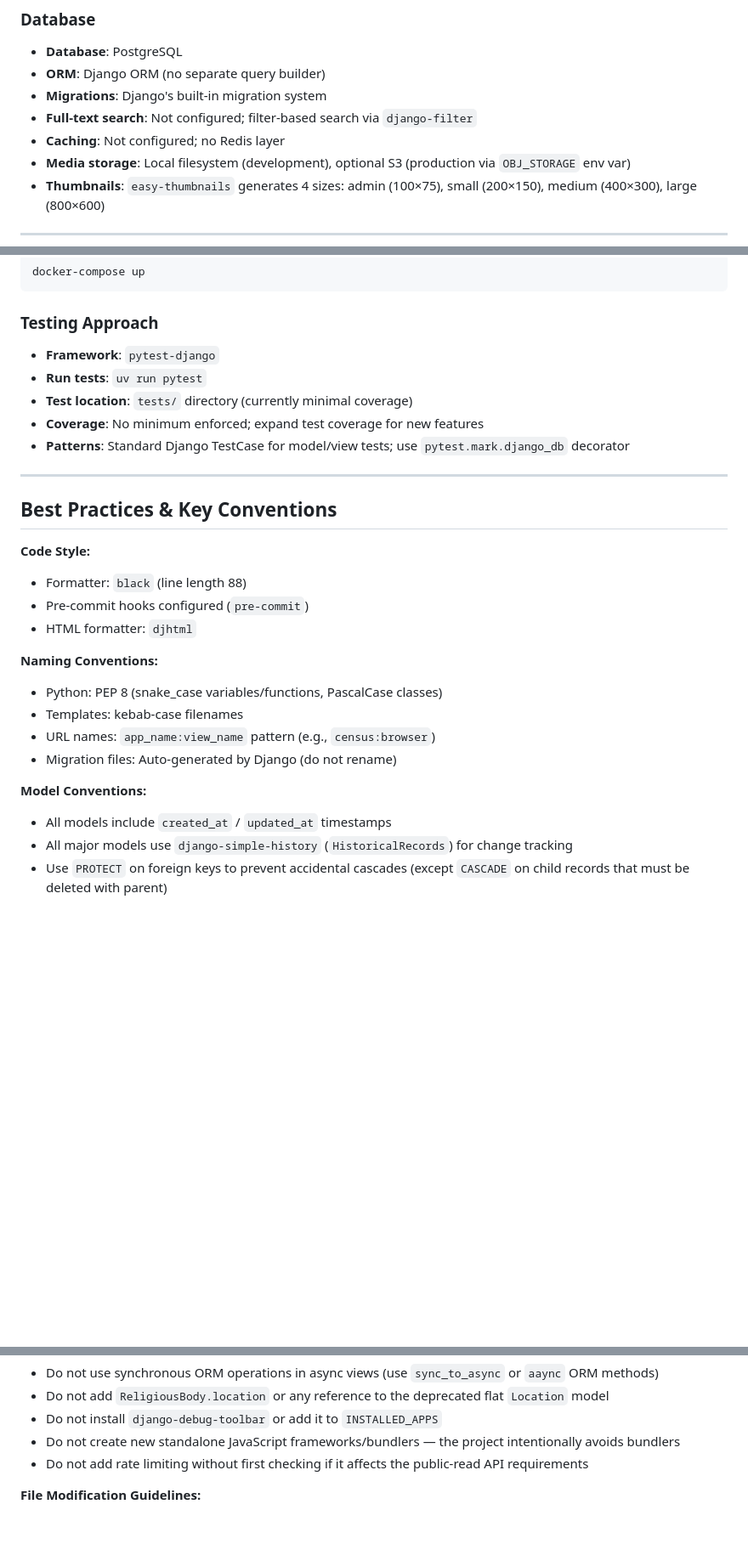
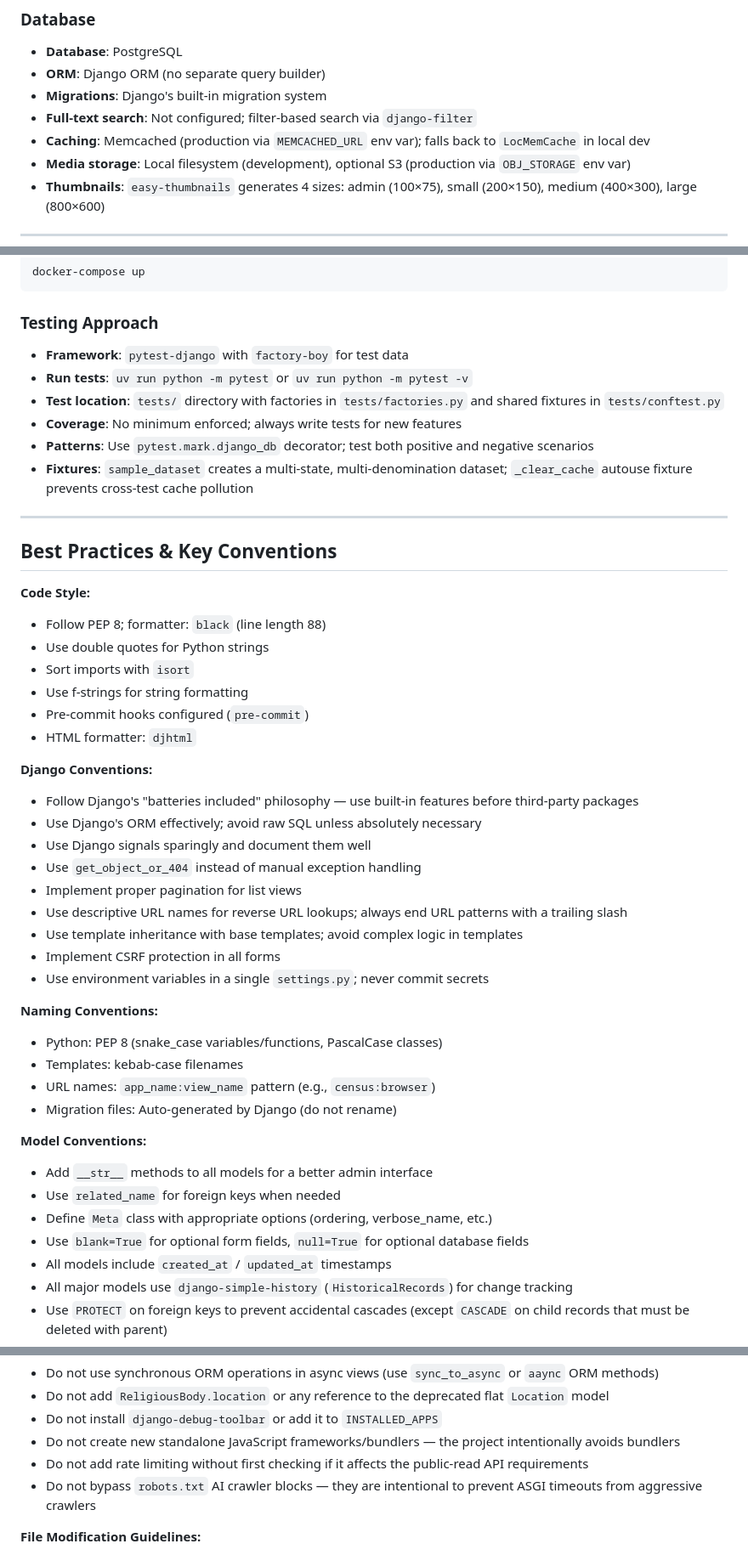
Before and after one commit to chnm/relec-django, a Markdown page: AGENTS.md, 3 parts joined by grey strips. Shown at 85% size. Rendered like a GitHub page; blank space fills up the shorter version.

Commit message:
Merge GUIDE.md conventions into AGENTS.md and update docs
Fold Django/Python coding guidelines from GUIDE.md into the existing
Best Practices section. Update caching docs (now Memcached), testing
docs (now pytest + factory-boy), and add robots.txt note.

Co-Authored-By: Claude Opus 4.6 (1M context) <noreply@anthropic.com>

```diff
--- a/AGENTS.md
+++ b/AGENTS.md
@@ -98,7 +98,7 @@ Python 3.12+ Django application with PostgreSQL, served via Daphne ASGI server.
 - **ORM**: Django ORM (no separate query builder)
 - **Migrations**: Django's built-in migration system
 - **Full-text search**: Not configured; filter-based search via `django-filter`
-- **Caching**: Not configured; no Redis layer
+- **Caching**: Memcached (production via `MEMCACHED_URL` env var); falls back to `LocMemCache` in local dev
 - **Media storage**: Local filesystem (development), optional S3 (production via `OBJ_STORAGE` env var)
 - **Thumbnails**: `easy-thumbnails` generates 4 sizes: admin (100×75), small (200×150), medium (400×300), large (800×600)
 
@@ -570,20 +570,35 @@ docker-compose up
 
 ### Testing Approach
 
-- **Framework**: `pytest-django`
-- **Run tests**: `uv run pytest`
-- **Test location**: `tests/` directory (currently minimal coverage)
-- **Coverage**: No minimum enforced; expand test coverage for new features
-- **Patterns**: Standard Django TestCase for model/view tests; use `pytest.mark.django_db` decorator
+- **Framework**: `pytest-django` with `factory-boy` for test data
+- **Run tests**: `uv run python -m pytest` or `uv run python -m pytest -v`
+- **Test location**: `tests/` directory with factories in `tests/factories.py` and shared fixtures in `tests/conftest.py`
+- **Coverage**: No minimum enforced; always write tests for new features
+- **Patterns**: Use `pytest.mark.django_db` decorator; test both positive and negative scenarios
+- **Fixtures**: `sample_dataset` creates a multi-state, multi-denomination dataset; `_clear_cache` autouse fixture prevents cross-test cache pollution
 
 ---
 
 ## Best Practices & Key Conventions
 
 **Code Style:**
-- Formatter: `black` (line length 88)
+- Follow PEP 8; formatter: `black` (line length 88)
+- Use double quotes for Python strings
+- Sort imports with `isort`
+- Use f-strings for string formatting
 - Pre-commit hooks configured (`pre-commit`)
 - HTML formatter: `djhtml`
+
+**Django Conventions:**
+- Follow Django's "batteries included" philosophy — use built-in features before third-party packages
+- Use Django's ORM effectively; avoid raw SQL unless absolutely necessary
+- Use Django signals sparingly and document them well
+- Use `get_object_or_404` instead of manual exception handling
+- Implement proper pagination for list views
+- Use descriptive URL names for reverse URL lookups; always end URL patterns with a trailing slash
+- Use template inheritance with base templates; avoid complex logic in templates
+- Implement CSRF protection in all forms
+- Use environment variables in a single `settings.py`; never commit secrets
 
 **Naming Conventions:**
 - Python: PEP 8 (snake_case variables/functions, PascalCase classes)
@@ -592,6 +607,10 @@ docker-compose up
 - Migration files: Auto-generated by Django (do not rename)
 
 **Model Conventions:**
+- Add `__str__` methods to all models for a better admin interface
+- Use `related_name` for foreign keys when needed
+- Define `Meta` class with appropriate options (ordering, verbose_name, etc.)
+- Use `blank=True` for optional form fields, `null=True` for optional database fields
 - All models include `created_at` / `updated_at` timestamps
 - All major models use `django-simple-history` (`HistoricalRecords`) for change tracking
 - Use `PROTECT` on foreign keys to prevent accidental cascades (except `CASCADE` on child records that must be deleted with parent)
@@ -656,6 +675,7 @@ docker-compose up
 - Do not install `django-debug-toolbar` or add it to `INSTALLED_APPS`
 - Do not create new standalone JavaScript frameworks/bundlers — the project intentionally avoids bundlers
 - Do not add rate limiting without first checking if it affects the public-read API requirements
+- Do not bypass `robots.txt` AI crawler blocks — they are intentional to prevent ASGI timeouts from aggressive crawlers
 
 **File Modification Guidelines:**
 - `census/models.py`: Contains the main workflow state machine; update `TRANSCRIPTION_STATUS_CHOICES` and `save()` auto-transition logic together
```
Also changed, not shown: other parts of AGENTS.md (+1 -1 lines).
